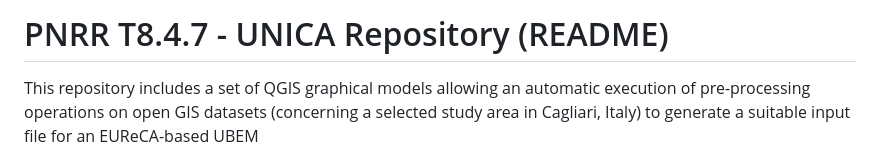
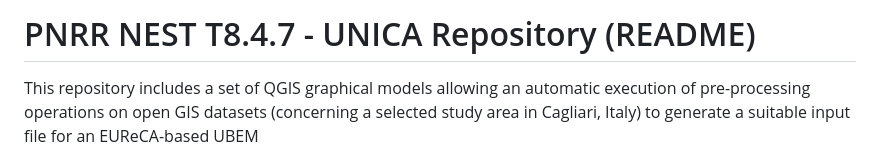
Before and after one commit to BETALAB-team/NEST-UBEM-processing-tools, a Markdown page: Repository_UNICA/UNICA_README.md, the part around the change. Rendered like a GitHub page.

```diff
--- a/Repository_UNICA/UNICA_README.md
+++ b/Repository_UNICA/UNICA_README.md
@@ -1,4 +1,4 @@
-# PNRR T8.4.7 - UNICA Repository (README)
+# PNRR NEST T8.4.7 - UNICA Repository (README)
 
 This repository includes a set of QGIS graphical models allowing an automatic execution of pre-processing operations on open GIS datasets (concerning a selected study area in Cagliari, Italy) to generate a suitable input file for an EUReCA-based UBEM
 
```
